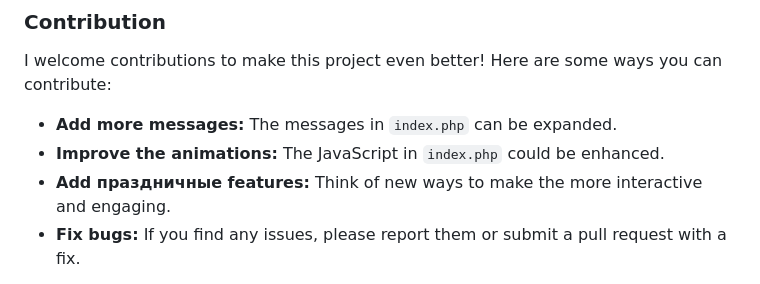
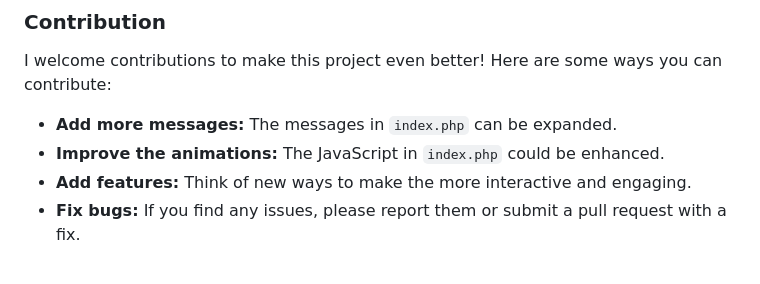
Before and after one commit to yanikkumar/myblessings, a Markdown page: README.md, the part around the change. Rendered like a GitHub page.

```diff
--- a/README.md
+++ b/README.md
@@ -75,7 +75,7 @@ I welcome contributions to make this project even better! Here are some ways you
 
 - **Add more messages:** The messages in `index.php` can be expanded.
 - **Improve the animations:** The JavaScript in `index.php` could be enhanced.
-- **Add праздничные features:** Think of new ways to make the more interactive and engaging.
+- **Add features:** Think of new ways to make the more interactive and engaging.
 - **Fix bugs:** If you find any issues, please report them or submit a pull request with a fix.
 
 1.  Fork the repository.
```
